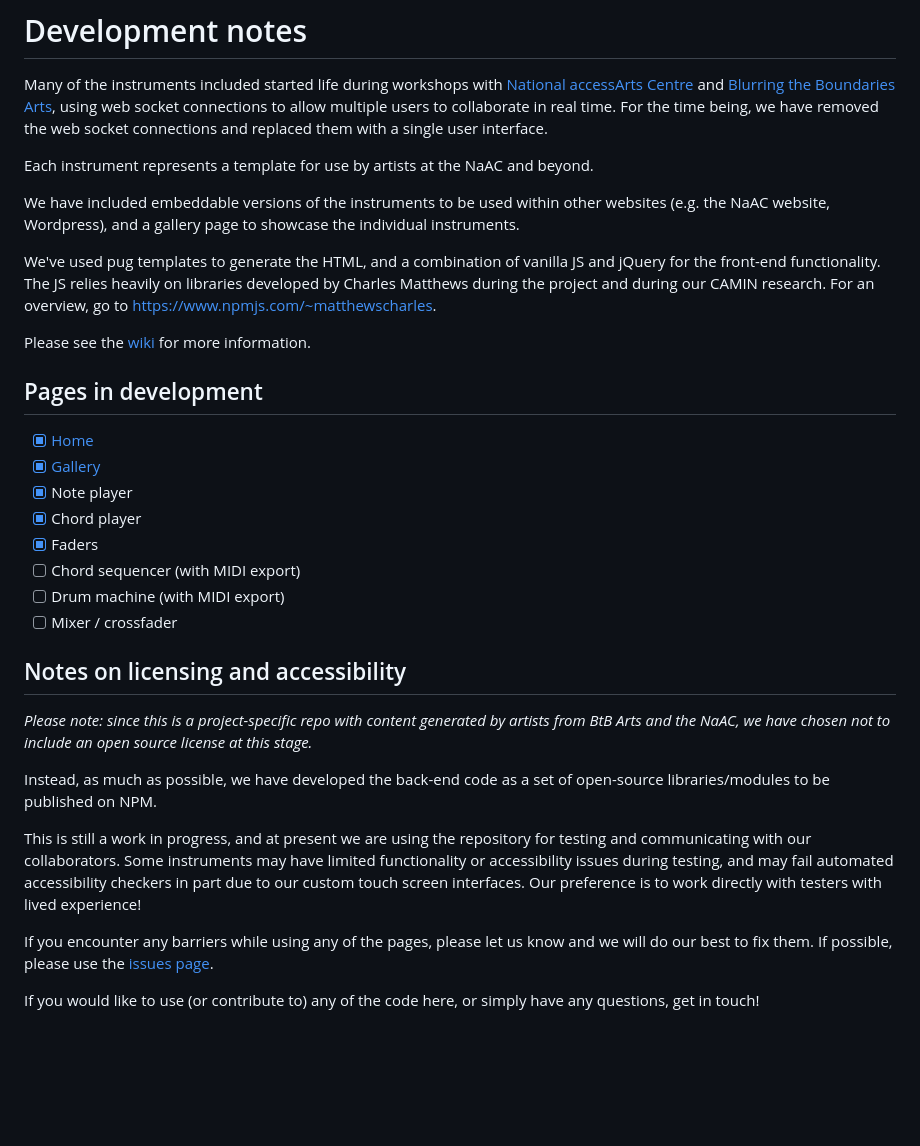
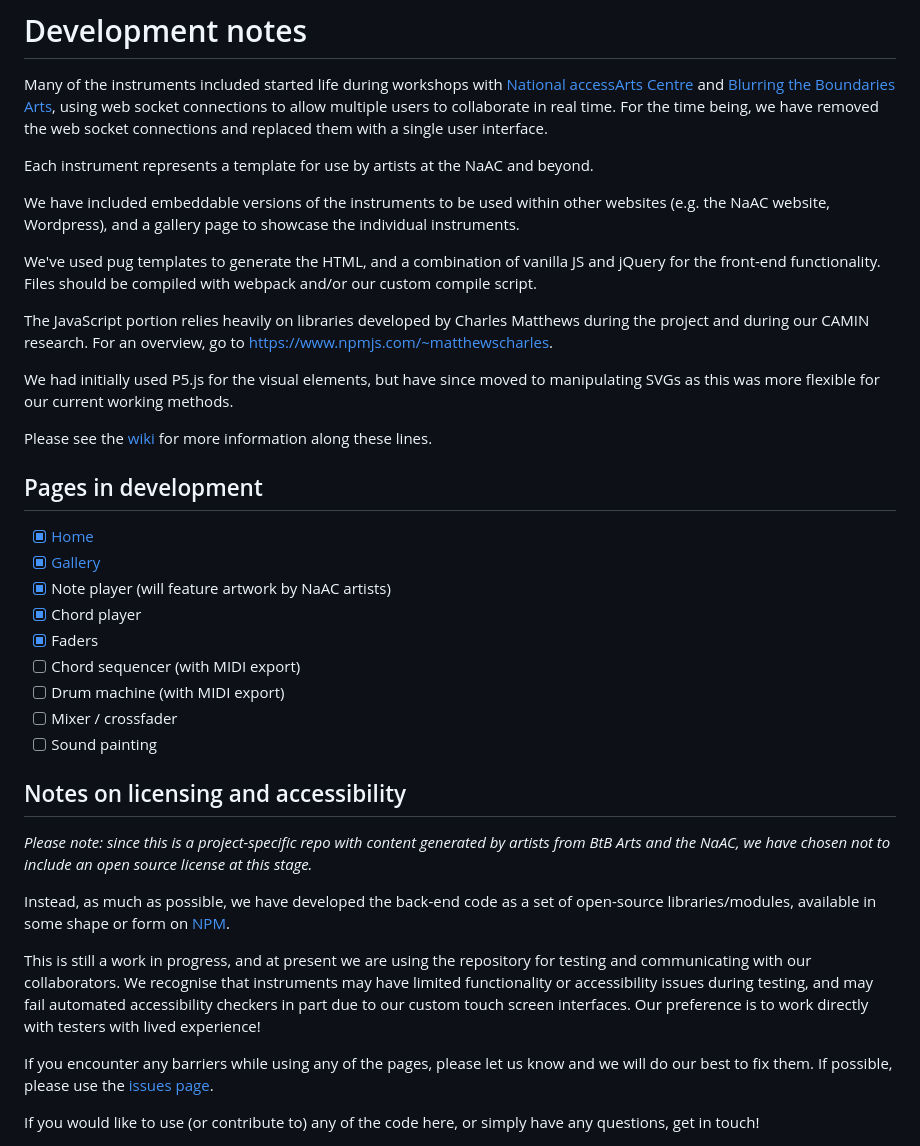
Before and after one commit to blurringtheboundaries/sound-ideas, a Markdown page: README.md, the part around the change. GitHub-like rendering; blank space fills up the shorter version.

```diff
--- a/README.md
+++ b/README.md
@@ -12,28 +12,32 @@ Each instrument represents a template for use by artists at the NaAC and beyond.
 
 We have included embeddable versions of the instruments to be used within other websites (e.g. the NaAC website, Wordpress), and a gallery page to showcase the individual instruments.
 
-We've used pug templates to generate the HTML, and a combination of vanilla JS and jQuery for the front-end functionality.
-The JS relies heavily on libraries developed by Charles Matthews during the project and during our CAMIN research.  For an overview, go to [https://www.npmjs.com/~matthewscharles](https://www.npmjs.com/~matthewscharles).
+We've used pug templates to generate the HTML, and a combination of vanilla JS and jQuery for the front-end functionality.  Files should be compiled with webpack and/or our custom compile script.
 
-Please see the [wiki](https://github.com/blurringtheboundaries/sound-ideas/wiki) for more information.
+The JavaScript portion relies heavily on libraries developed by Charles Matthews during the project and during our CAMIN research.  For an overview, go to [https://www.npmjs.com/~matthewscharles](https://www.npmjs.com/~matthewscharles).
+
+We had initially used P5.js for the visual elements, but have since moved to manipulating SVGs as this was more flexible for our current working methods.
+
+Please see the [wiki](https://github.com/blurringtheboundaries/sound-ideas/wiki) for more information along these lines.
 
 ## Pages in development
 - [x] [Home](https://blurringtheboundaries.github.io/sound-ideas/)
 - [x] [Gallery](https://blurringtheboundaries.github.io/sound-ideas/gallery.html)
-- [x] Note player
+- [x] Note player (will feature artwork by NaAC artists)
 - [x] Chord player
 - [x] Faders
 - [ ] Chord sequencer (with MIDI export)
 - [ ] Drum machine (with MIDI export)
 - [ ] Mixer / crossfader
+- [ ] Sound painting
 
 ## Notes on licensing and accessibility
 
 *Please note: since this is a project-specific repo with content generated by artists from BtB Arts and the NaAC, we have chosen not to include an open source license at this stage.*
 
-Instead, as much as possible, we have developed the back-end code as a set of open-source libraries/modules to be published on NPM.
+Instead, as much as possible, we have developed the back-end code as a set of open-source libraries/modules, available in some shape or form on [NPM](https://www.npmjs.com/~matthewscharles).
 
-This is still a work in progress, and at present we are using the repository for testing and communicating with our collaborators.  Some instruments may have limited functionality or accessibility issues during testing, and may fail automated accessibility checkers in part due to our custom touch screen interfaces.  Our preference is to work directly with testers with lived experience!
+This is still a work in progress, and at present we are using the repository for testing and communicating with our collaborators.  We recognise that instruments may have limited functionality or accessibility issues during testing, and may fail automated accessibility checkers in part due to our custom touch screen interfaces.  Our preference is to work directly with testers with lived experience!
 
 If you encounter any barriers while using any of the pages, please let us know and we will do our best to fix them.  If possible, please use the [issues page](https://github.com/blurringtheboundaries/sound-ideas/issues).
 
```
